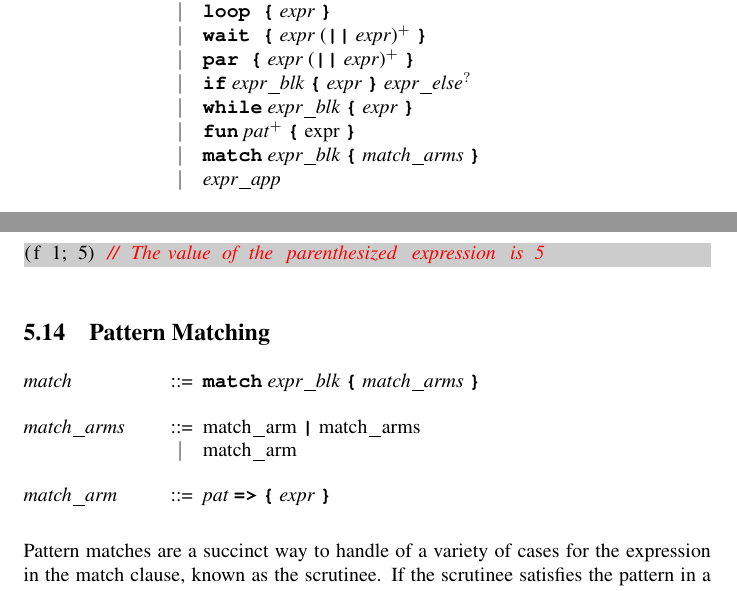
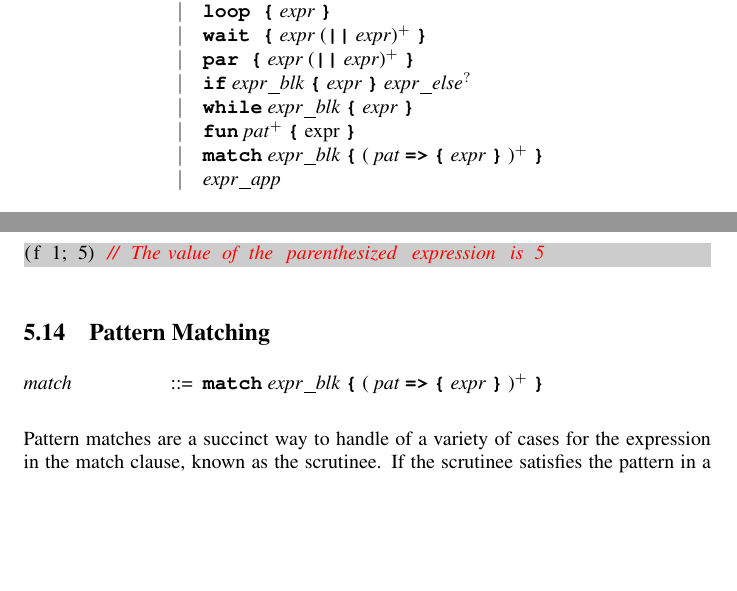
Before and after one commit to ssm-lang/sslang, a LaTeX document (doc/sslang-lrm.tex): two parts of pages 11 and 16 of 20, joined at a grey line, cut so that both start at the same text, the shorter picture padded with empty space. Compiled offline with pdfLaTeX.

Commit message:
Fixed LRM to comply with Hans's spec (again)

```diff
--- a/doc/sslang-lrm.tex
+++ b/doc/sslang-lrm.tex
@@ -525,7 +525,7 @@ We now a present an overview of expressions and language constructs in sslang.
 \alt "if" <expr_blk> "{" <expr> "}" <expr_else>$^{?}$
 \alt "while" <expr_blk> "{" <expr> "}"
 \alt "fun" <pat>$^{+}$ "{" expr "}"
-\alt "match" <expr_blk> "{"< match_arms> "}"
+\alt "match" <expr_blk> "{" (  <pat> "=>" "{" <expr> "}" )$^{+}$ "}"
 \alt <expr_app>
 
 <expr_else> ::= "; else {" <expr> "}"
@@ -717,12 +717,7 @@ Sequences chain expressions in block-expressions. The value of a sequence is the
 
 \subsection{Pattern Matching}
 \begin{grammar}
-<match> ::= "match" <expr_blk> "{" <match_arms> "}"
-
-<match_arms> ::= match_arm "|" match_arms
-\alt match_arm
-
-<match_arm> ::= <pat> "=>" "{" <expr> "}"
+<match> ::=  "match" <expr_blk> "{" (  <pat> "=>" "{" <expr> "}" )$^{+}$ "}"
 \end{grammar}
 
 Pattern matches are a succinct way to handle of a variety of cases for the expression in the match clause, known as the scrutinee. If the scrutinee satisfies the pattern in a match arm, the expression in the match arm is evaluated; otherwise, the expression in that arm is not evaluated.
```
